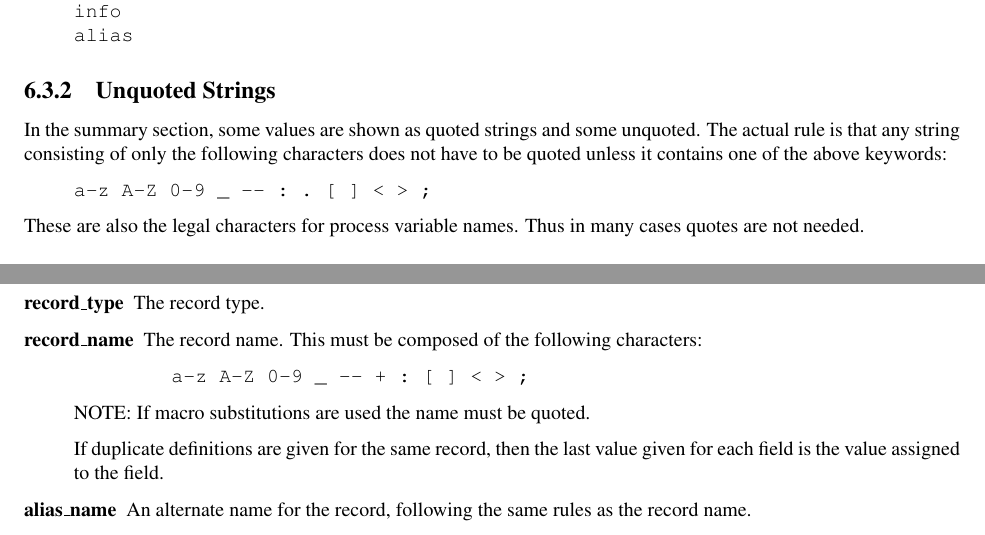
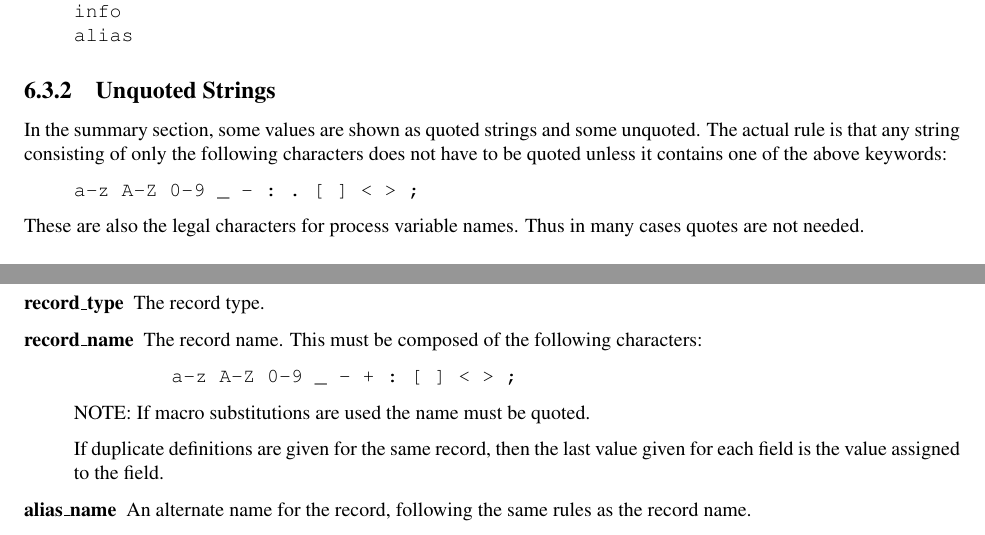
Before and after one commit to josujugo/appdev, a LaTeX thesis (AppDevGuide.tex, which reads tex/databaseDefinition.tex): two parts of pages 91 and 100 of 319, joined at a grey line, cut so that both start at the same text. Compiled offline with pdfLaTeX.

Commit message:
Database definition: s/--/-/ in legal character lists.

```diff
--- a/tex/databaseDefinition.tex
+++ b/tex/databaseDefinition.tex
@@ -145,7 +145,7 @@ In the summary section, some values are shown as quoted strings and some unquote
 consisting of only the following characters does not have to be quoted unless it contains one of the above keywords:
 
 \begin{verbatim}
-a-z A-Z 0-9 _ -- : . [ ] < > ;
+a-z A-Z 0-9 _ - : . [ ] < > ;
 \end{verbatim}
 
 These are also the legal characters for process variable names. Thus in many cases quotes are not needed.
@@ -846,7 +846,7 @@ alias(record_name, alias_name)
 This must be composed of the following characters:
 
 \begin{verbatim}
-    a-z A-Z 0-9 _ -- + : [ ] < > ;
+    a-z A-Z 0-9 _ - + : [ ] < > ;
 \end{verbatim}
 
 NOTE: If macro substitutions are used the name must be quoted.
```
Also changed, not shown: tex/databaseDefinition.tex (2 more changed lines).
